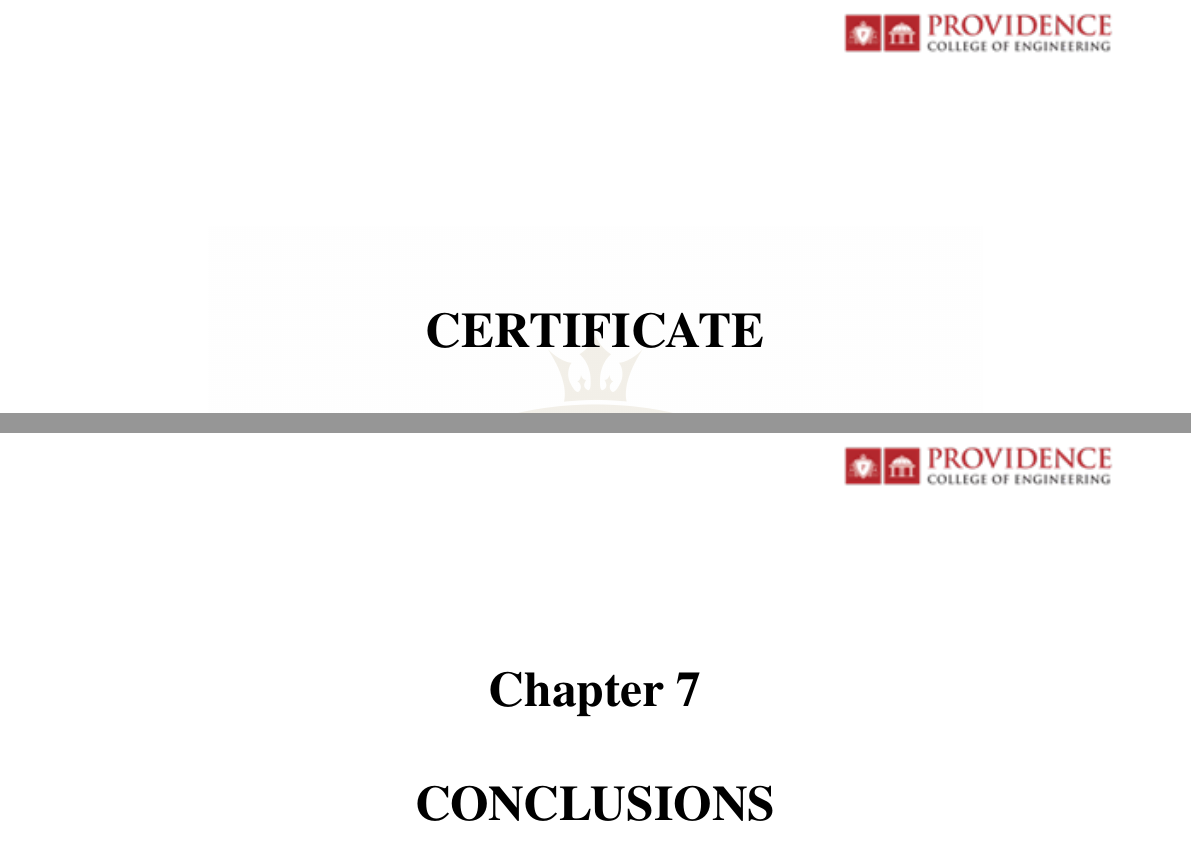
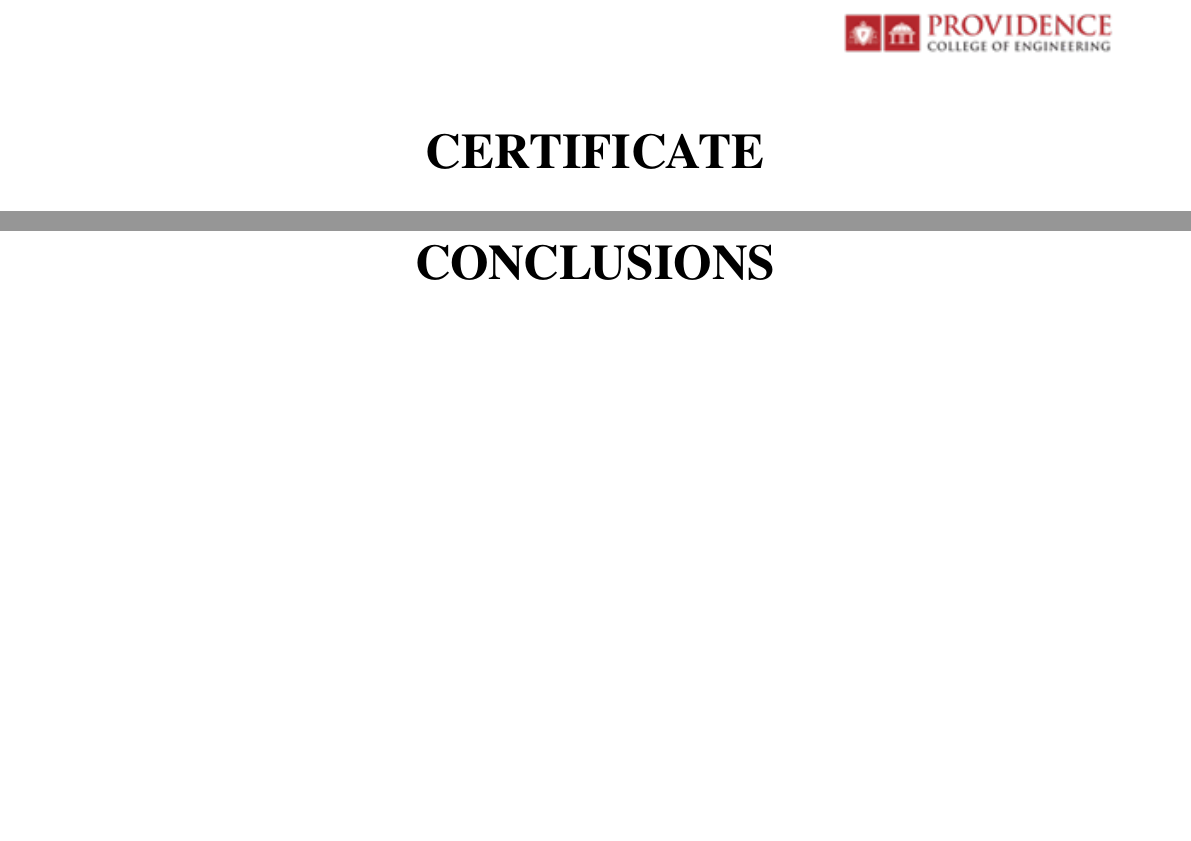
Before and after one commit to abhiramgcos/main_project_latex, a LaTeX thesis (main.tex, which reads Preamble/sectionoptions.tex): two parts of pages 2 and 54 of 57, joined at a grey line, cut so that both start at the same text, the shorter picture padded with empty space. Compiled offline with pdfLaTeX.

```diff
--- a/Preamble/sectionoptions.tex
+++ b/Preamble/sectionoptions.tex
@@ -5,7 +5,7 @@
 {\chaptertitlename\ \thechapter}
 {20pt}
 {\Huge}
-\titlespacing*{\chapter}{0pt}{50pt}{40pt}
+\titlespacing*{\chapter}{0pt}{-40pt}{40pt}
 
 % Unnumbered chapters
 \titleformat{name=\chapter, numberless}[display]
@@ -13,7 +13,7 @@
 {}
 {0pt}
 {\Huge}
-\titlespacing*{name=\chapter, numberless}{0pt}{50pt}{40pt}
+\titlespacing*{name=\chapter, numberless}{0pt}{-40pt}{40pt}
 
 % Enable dots (leaders) for chapters in the Table of Contents
 \renewcommand{\cftchapleader}{\cftdotfill{\cftdotsep}}
```
Also changed, not shown: main.pdf.
